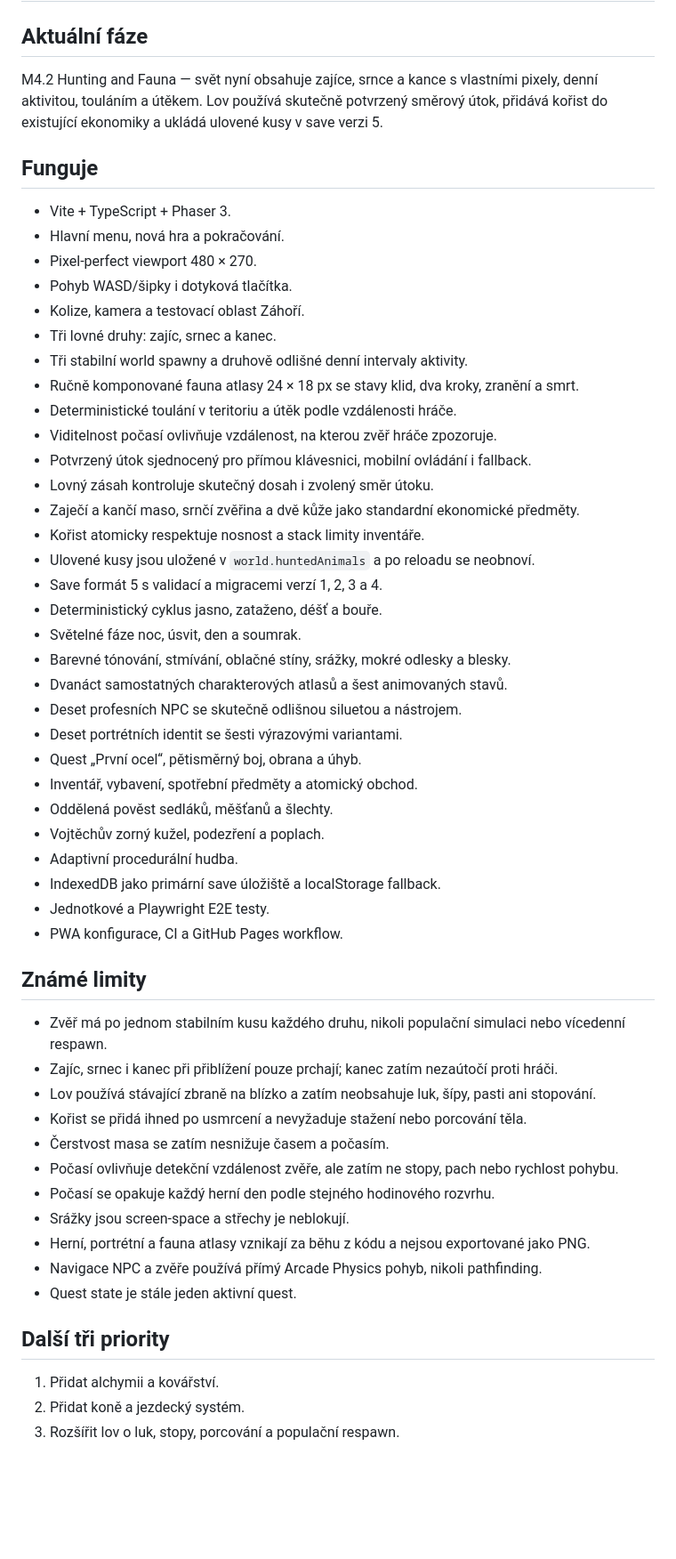
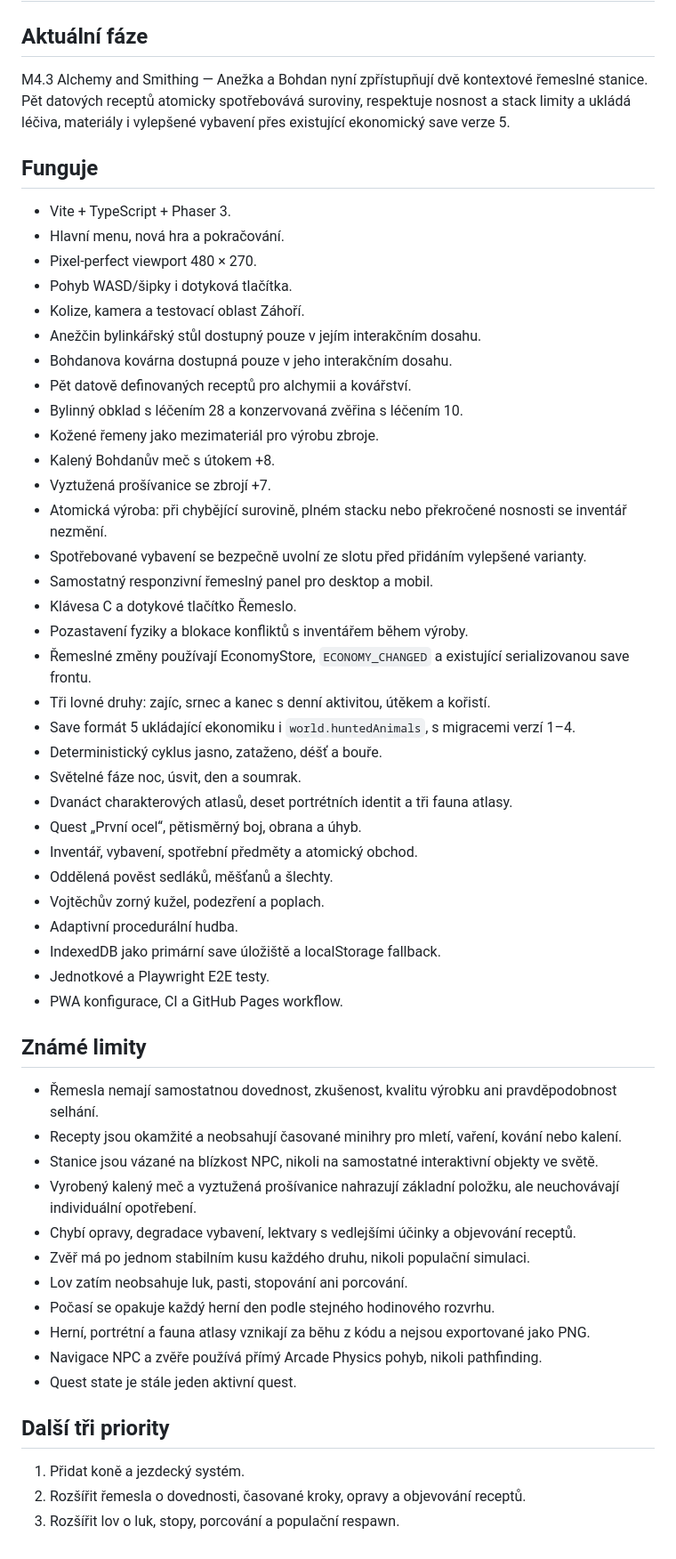
Before and after one commit to rajekroman/Kcd12b, a Markdown page: DEVELOPMENT_STATUS.md, the part around the change. Shown at 89% size. GitHub-like rendering; blank space fills up the shorter version.

Commit message:
docs: record M4.3 alchemy and smithing status

```diff
--- a/DEVELOPMENT_STATUS.md
+++ b/DEVELOPMENT_STATUS.md
@@ -2,7 +2,7 @@
 
 ## Aktuální fáze
 
-M4.2 Hunting and Fauna — svět nyní obsahuje zajíce, srnce a kance s vlastními pixely, denní aktivitou, touláním a útěkem. Lov používá skutečně potvrzený směrový útok, přidává kořist do existující ekonomiky a ukládá ulovené kusy v save verzi 5.
+M4.3 Alchemy and Smithing — Anežka a Bohdan nyní zpřístupňují dvě kontextové řemeslné stanice. Pět datových receptů atomicky spotřebovává suroviny, respektuje nosnost a stack limity a ukládá léčiva, materiály i vylepšené vybavení přes existující ekonomický save verze 5.
 
 ## Funguje
 
@@ -11,23 +11,24 @@ M4.2 Hunting and Fauna — svět nyní obsahuje zajíce, srnce a kance s vlastn
 - Pixel-perfect viewport 480 × 270.
 - Pohyb WASD/šipky i dotyková tlačítka.
 - Kolize, kamera a testovací oblast Záhoří.
-- Tři lovné druhy: zajíc, srnec a kanec.
-- Tři stabilní world spawny a druhově odlišné denní intervaly aktivity.
-- Ručně komponované fauna atlasy 24 × 18 px se stavy klid, dva kroky, zranění a smrt.
-- Deterministické toulání v teritoriu a útěk podle vzdálenosti hráče.
-- Viditelnost počasí ovlivňuje vzdálenost, na kterou zvěř hráče zpozoruje.
-- Potvrzený útok sjednocený pro přímou klávesnici, mobilní ovládání i fallback.
-- Lovný zásah kontroluje skutečný dosah i zvolený směr útoku.
-- Zaječí a kančí maso, srnčí zvěřina a dvě kůže jako standardní ekonomické předměty.
-- Kořist atomicky respektuje nosnost a stack limity inventáře.
-- Ulovené kusy jsou uložené v `world.huntedAnimals` a po reloadu se neobnoví.
-- Save formát 5 s validací a migracemi verzí 1, 2, 3 a 4.
+- Anežčin bylinkářský stůl dostupný pouze v jejím interakčním dosahu.
+- Bohdanova kovárna dostupná pouze v jeho interakčním dosahu.
+- Pět datově definovaných receptů pro alchymii a kovářství.
+- Bylinný obklad s léčením 28 a konzervovaná zvěřina s léčením 10.
+- Kožené řemeny jako mezimateriál pro výrobu zbroje.
+- Kalený Bohdanův meč s útokem +8.
+- Vyztužená prošívanice se zbrojí +7.
+- Atomická výroba: při chybějící surovině, plném stacku nebo překročené nosnosti se inventář nezmění.
+- Spotřebované vybavení se bezpečně uvolní ze slotu před přidáním vylepšené varianty.
+- Samostatný responzivní řemeslný panel pro desktop a mobil.
+- Klávesa C a dotykové tlačítko Řemeslo.
+- Pozastavení fyziky a blokace konfliktů s inventářem během výroby.
+- Řemeslné změny používají EconomyStore, `ECONOMY_CHANGED` a existující serializovanou save frontu.
+- Tři lovné druhy: zajíc, srnec a kanec s denní aktivitou, útěkem a kořistí.
+- Save formát 5 ukládající ekonomiku i `world.huntedAnimals`, s migracemi verzí 1–4.
 - Deterministický cyklus jasno, zataženo, déšť a bouře.
 - Světelné fáze noc, úsvit, den a soumrak.
-- Barevné tónování, stmívání, oblačné stíny, srážky, mokré odlesky a blesky.
-- Dvanáct samostatných charakterových atlasů a šest animovaných stavů.
-- Deset profesních NPC se skutečně odlišnou siluetou a nástrojem.
-- Deset portrétních identit se šesti výrazovými variantami.
+- Dvanáct charakterových atlasů, deset portrétních identit a tři fauna atlasy.
 - Quest „První ocel“, pětisměrný boj, obrana a úhyb.
 - Inventář, vybavení, spotřební předměty a atomický obchod.
 - Oddělená pověst sedláků, měšťanů a šlechty.
@@ -39,20 +40,20 @@ M4.2 Hunting and Fauna — svět nyní obsahuje zajíce, srnce a kance s vlastn
 
 ## Známé limity
 
-- Zvěř má po jednom stabilním kusu každého druhu, nikoli populační simulaci nebo vícedenní respawn.
-- Zajíc, srnec i kanec při přiblížení pouze prchají; kanec zatím nezaútočí proti hráči.
-- Lov používá stávající zbraně na blízko a zatím neobsahuje luk, šípy, pasti ani stopování.
-- Kořist se přidá ihned po usmrcení a nevyžaduje stažení nebo porcování těla.
-- Čerstvost masa se zatím nesnižuje časem a počasím.
-- Počasí ovlivňuje detekční vzdálenost zvěře, ale zatím ne stopy, pach nebo rychlost pohybu.
+- Řemesla nemají samostatnou dovednost, zkušenost, kvalitu výrobku ani pravděpodobnost selhání.
+- Recepty jsou okamžité a neobsahují časované minihry pro mletí, vaření, kování nebo kalení.
+- Stanice jsou vázané na blízkost NPC, nikoli na samostatné interaktivní objekty ve světě.
+- Vyrobený kalený meč a vyztužená prošívanice nahrazují základní položku, ale neuchovávají individuální opotřebení.
+- Chybí opravy, degradace vybavení, lektvary s vedlejšími účinky a objevování receptů.
+- Zvěř má po jednom stabilním kusu každého druhu, nikoli populační simulaci.
+- Lov zatím neobsahuje luk, pasti, stopování ani porcování.
 - Počasí se opakuje každý herní den podle stejného hodinového rozvrhu.
-- Srážky jsou screen-space a střechy je neblokují.
 - Herní, portrétní a fauna atlasy vznikají za běhu z kódu a nejsou exportované jako PNG.
 - Navigace NPC a zvěře používá přímý Arcade Physics pohyb, nikoli pathfinding.
 - Quest state je stále jeden aktivní quest.
 
 ## Další tři priority
 
-1. Přidat alchymii a kovářství.
-2. Přidat koně a jezdecký systém.
+1. Přidat koně a jezdecký systém.
+2. Rozšířit řemesla o dovednosti, časované kroky, opravy a objevování receptů.
 3. Rozšířit lov o luk, stopy, porcování a populační respawn.
```
